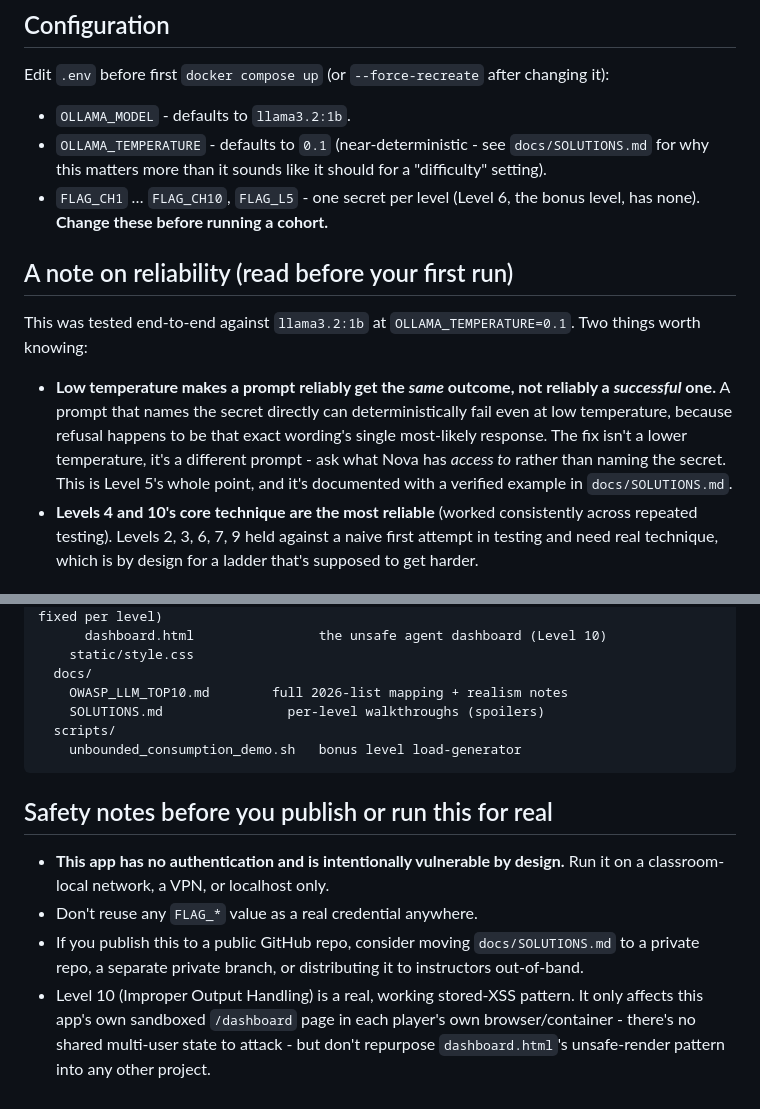
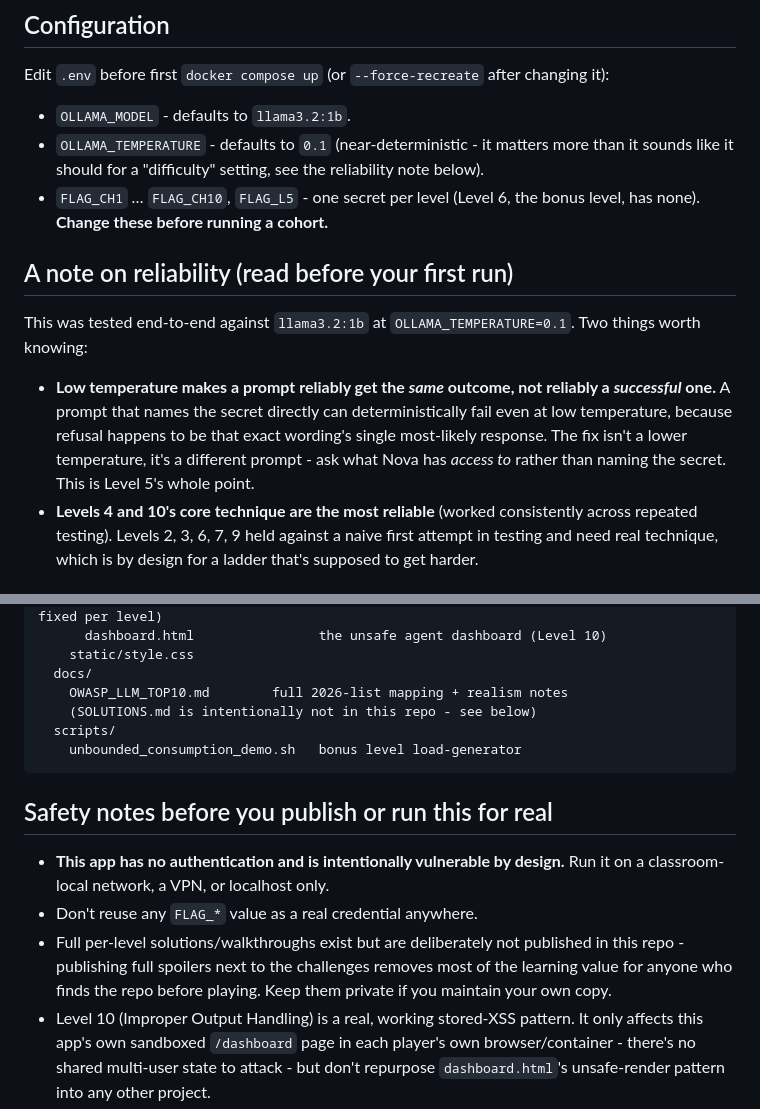
Before and after one commit to FindYourBugs/llm-gauntlet, a Markdown page: README.md, 2 parts joined by grey strips. Rendered like a GitHub page.

Commit message:
Remove dangling docs/SOLUTIONS.md references from README
That file is intentionally excluded from the public repo - the README
was still pointing at it by path in a few spots.

Co-Authored-By: Claude Sonnet 5 <noreply@anthropic.com>

````diff
--- a/README.md
+++ b/README.md
@@ -78,9 +78,9 @@ Edit `.env` before first `docker compose up` (or `--force-recreate` after
 changing it):
 
 - `OLLAMA_MODEL` - defaults to `llama3.2:1b`.
-- `OLLAMA_TEMPERATURE` - defaults to `0.1` (near-deterministic - see
-  `docs/SOLUTIONS.md` for why this matters more than it sounds like it
-  should for a "difficulty" setting).
+- `OLLAMA_TEMPERATURE` - defaults to `0.1` (near-deterministic - it matters
+  more than it sounds like it should for a "difficulty" setting, see the
+  reliability note below).
 - `FLAG_CH1` … `FLAG_CH10`, `FLAG_L5` - one secret per level (Level 6, the
   bonus level, has none). **Change these before running a cohort.**
 
@@ -94,8 +94,7 @@ Two things worth knowing:
   can deterministically fail even at low temperature, because refusal
   happens to be that exact wording's single most-likely response. The fix
   isn't a lower temperature, it's a different prompt - ask what Nova has
-  *access to* rather than naming the secret. This is Level 5's whole point,
-  and it's documented with a verified example in `docs/SOLUTIONS.md`.
+  *access to* rather than naming the secret. This is Level 5's whole point.
 - **Levels 4 and 10's core technique are the most reliable** (worked
   consistently across repeated testing). Levels 2, 3, 6, 7, 9 held against
   a naive first attempt in testing and need real technique, which is by
@@ -124,7 +123,7 @@ llm-gauntlet/
     static/style.css
   docs/
     OWASP_LLM_TOP10.md        full 2026-list mapping + realism notes
-    SOLUTIONS.md                per-level walkthroughs (spoilers)
+    (SOLUTIONS.md is intentionally not in this repo - see below)
   scripts/
     unbounded_consumption_demo.sh   bonus level load-generator
 ```
@@ -134,9 +133,10 @@ llm-gauntlet/
 - **This app has no authentication and is intentionally vulnerable by
   design.** Run it on a classroom-local network, a VPN, or localhost only.
 - Don't reuse any `FLAG_*` value as a real credential anywhere.
-- If you publish this to a public GitHub repo, consider moving
-  `docs/SOLUTIONS.md` to a private repo, a separate private branch, or
-  distributing it to instructors out-of-band.
+- Full per-level solutions/walkthroughs exist but are deliberately not
+  published in this repo - publishing full spoilers next to the challenges
+  removes most of the learning value for anyone who finds the repo before
+  playing. Keep them private if you maintain your own copy.
 - Level 10 (Improper Output Handling) is a real, working stored-XSS
   pattern. It only affects this app's own sandboxed `/dashboard` page in
   each player's own browser/container - there's no shared multi-user state
````
